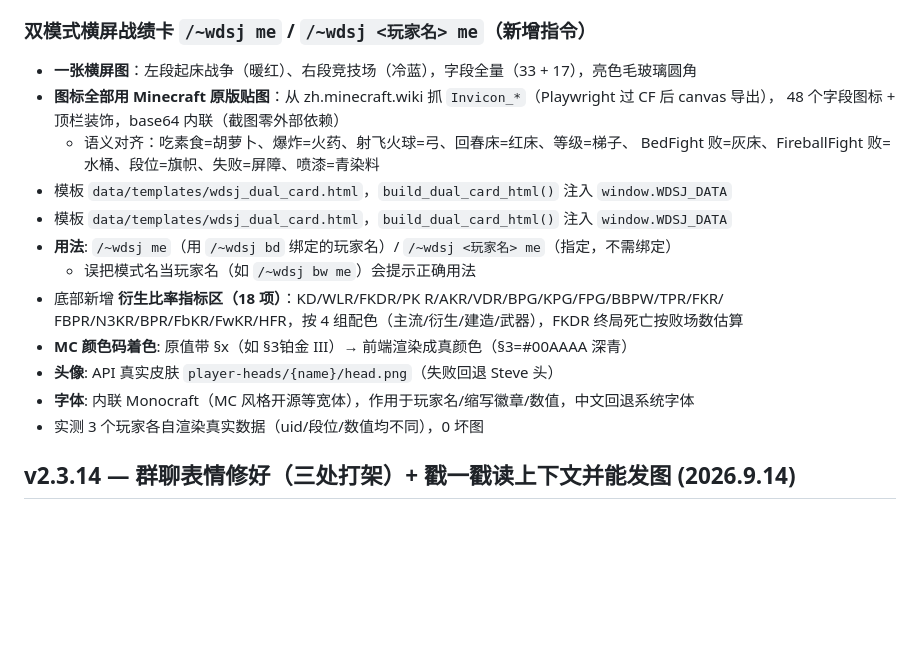
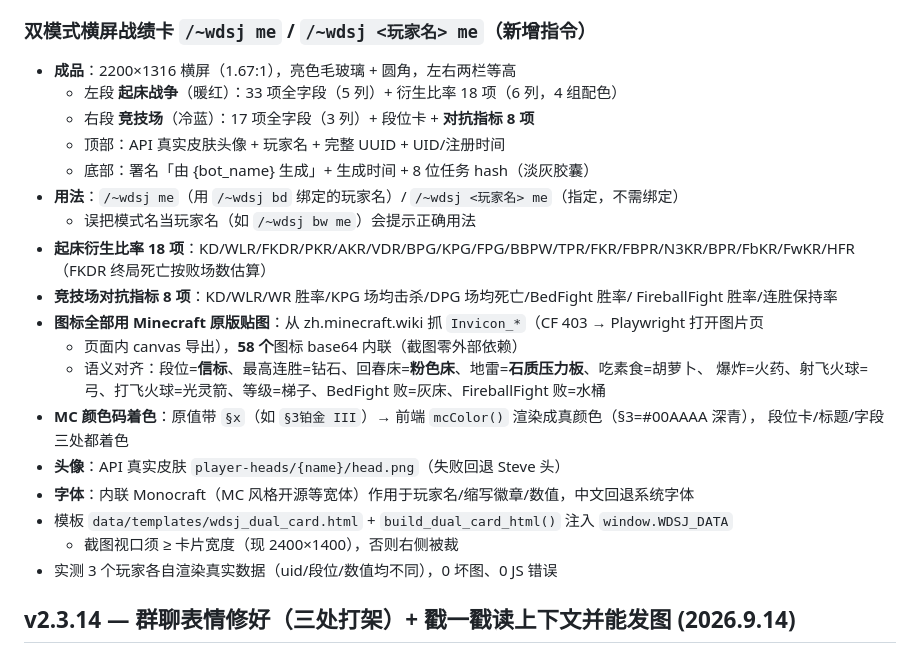
Before and after one commit to Trusler258/huanmeng-qqbot, a Markdown page: data/update_log.md, the part around the change. Drawn GitHub-style; blank space fills up the shorter version.

```diff
--- a/data/update_log.md
+++ b/data/update_log.md
@@ -37,21 +37,28 @@
   周期降级 4/4（ELO→ALLTIME、幸运之柱→ALLTIME、bedwars-wins 保留 WEEKLY）
 
 ### 双模式横屏战绩卡 `/~wdsj me` / `/~wdsj <玩家名> me`（新增指令）
-- **一张横屏图**：左段起床战争（暖红）、右段竞技场（冷蓝），字段全量（33 + 17），亮色毛玻璃圆角
-- **图标全部用 Minecraft 原版贴图**：从 zh.minecraft.wiki 抓 `Invicon_*`（Playwright 过 CF 后 canvas 导出），
-  48 个字段图标 + 顶栏装饰，base64 内联（截图零外部依赖）
-  - 语义对齐：吃素食=胡萝卜、爆炸=火药、射飞火球=弓、回春床=红床、等级=梯子、
-    BedFight 败=灰床、FireballFight 败=水桶、段位=旗帜、失败=屏障、喷漆=青染料
-- 模板 `data/templates/wdsj_dual_card.html`，`build_dual_card_html()` 注入 `window.WDSJ_DATA`
-- 模板 `data/templates/wdsj_dual_card.html`，`build_dual_card_html()` 注入 `window.WDSJ_DATA`
-- **用法**: `/~wdsj me`（用 `/~wdsj bd` 绑定的玩家名）/ `/~wdsj <玩家名> me`（指定，不需绑定）
+- **成品**：2200×1316 横屏（1.67:1），亮色毛玻璃 + 圆角，左右两栏等高
+  - 左段 **起床战争**（暖红）：33 项全字段（5 列）+ 衍生比率 18 项（6 列，4 组配色）
+  - 右段 **竞技场**（冷蓝）：17 项全字段（3 列）+ 段位卡 + **对抗指标 8 项**
+  - 顶部：API 真实皮肤头像 + 玩家名 + 完整 UUID + UID/注册时间
+  - 底部：署名「由 {bot_name} 生成」+ 生成时间 + 8 位任务 hash（淡灰胶囊）
+- **用法**：`/~wdsj me`（用 `/~wdsj bd` 绑定的玩家名）/ `/~wdsj <玩家名> me`（指定，不需绑定）
   - 误把模式名当玩家名（如 `/~wdsj bw me`）会提示正确用法
-- 底部新增 **衍生比率指标区（18 项）**：KD/WLR/FKDR/PK R/AKR/VDR/BPG/KPG/FPG/BBPW/TPR/FKR/
-  FBPR/N3KR/BPR/FbKR/FwKR/HFR，按 4 组配色（主流/衍生/建造/武器），FKDR 终局死亡按败场数估算
-- **MC 颜色码着色**: 原值带 §x（如 §3铂金 III）→ 前端渲染成真颜色（§3=#00AAAA 深青）
-- **头像**: API 真实皮肤 `player-heads/{name}/head.png`（失败回退 Steve 头）
-- **字体**: 内联 Monocraft（MC 风格开源等宽体），作用于玩家名/缩写徽章/数值，中文回退系统字体
-- 实测 3 个玩家各自渲染真实数据（uid/段位/数值均不同），0 坏图
+- **起床衍生比率 18 项**：KD/WLR/FKDR/PKR/AKR/VDR/BPG/KPG/FPG/BBPW/TPR/FKR/FBPR/N3KR/BPR/FbKR/FwKR/HFR
+  （FKDR 终局死亡按败场数估算）
+- **竞技场对抗指标 8 项**：KD/WLR/WR 胜率/KPG 场均击杀/DPG 场均死亡/BedFight 胜率/
+  FireballFight 胜率/连胜保持率
+- **图标全部用 Minecraft 原版贴图**：从 zh.minecraft.wiki 抓 `Invicon_*`（CF 403 → Playwright 打开图片页
+  + 页面内 canvas 导出），**58 个**图标 base64 内联（截图零外部依赖）
+  - 语义对齐：段位=**信标**、最高连胜=钻石、回春床=**粉色床**、地雷=**石质压力板**、吃素食=胡萝卜、
+    爆炸=火药、射飞火球=弓、打飞火球=光灵箭、等级=梯子、BedFight 败=灰床、FireballFight 败=水桶
+- **MC 颜色码着色**：原值带 `§x`（如 `§3铂金 III`）→ 前端 `mcColor()` 渲染成真颜色（§3=#00AAAA 深青），
+  段位卡/标题/字段三处都着色
+- **头像**：API 真实皮肤 `player-heads/{name}/head.png`（失败回退 Steve 头）
+- **字体**：内联 Monocraft（MC 风格开源等宽体）作用于玩家名/缩写徽章/数值，中文回退系统字体
+- 模板 `data/templates/wdsj_dual_card.html` + `build_dual_card_html()` 注入 `window.WDSJ_DATA`
+  - 截图视口须 ≥ 卡片宽度（现 2400×1400），否则右侧被裁
+- 实测 3 个玩家各自渲染真实数据（uid/段位/数值均不同），0 坏图、0 JS 错误
 
 ## v2.3.14 — 群聊表情修好（三处打架）+ 戳一戳读上下文并能发图 (2026.9.14)
 一句话总结：查出群聊一直不发图的根因是提示词里三处互相打架（词表缺失、action 字段说"比图片更自然"、示例不带 FACE），全部修掉；戳一戳恢复读会话上下文并支持发表情。
```
Also changed, not shown: docs/wdsj_api.md (+52 -15 lines).
